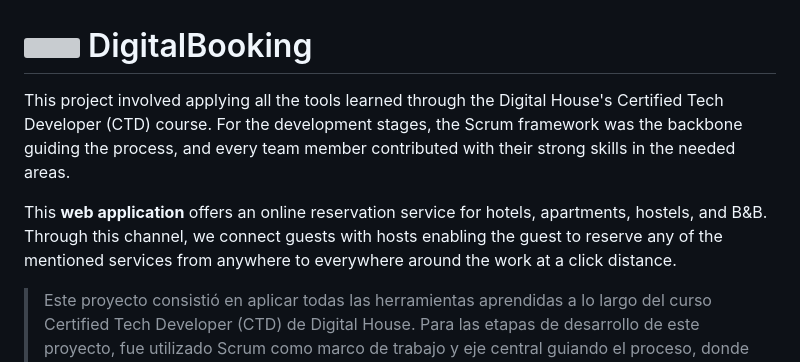
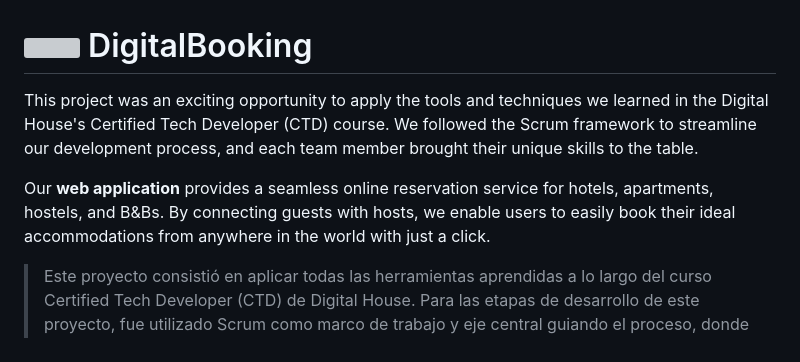
Before and after one commit to JorgSierra/DigitalBooking, a Markdown page: README.md, the part around one of its changes. Rendered like a GitHub page; grey boxes are pictures that could not be loaded.

```diff
--- a/README.md
+++ b/README.md
@@ -1,8 +1,8 @@
 # <img src="https://github.com/JorgSierra/DigitalBooking/blob/b21791907d00586d65085946aef8260db7c00b51/src/logoDb.png"  width="65" height="50"> DigitalBooking
 
-This project involved applying all the tools learned through the Digital House's Certified Tech Developer (CTD) course. For the development stages, the Scrum framework was the backbone guiding the process, and every team member contributed with their strong skills in the needed areas.
+This project was an exciting opportunity to apply the tools and techniques we learned in the Digital House's Certified Tech Developer (CTD) course. We followed the Scrum framework to streamline our development process, and each team member brought their unique skills to the table.
 
-This **web application** offers an online reservation service for hotels, apartments, hostels, and  B&B. Through this channel, we connect guests with hosts enabling the guest to reserve any of the mentioned services from anywhere to everywhere around the work at a click distance.
+Our **web application** provides a seamless online reservation service for hotels, apartments, hostels, and B&Bs. By connecting guests with hosts, we enable users to easily book their ideal accommodations from anywhere in the world with just a click.
 
 >Este proyecto consistió en aplicar todas las herramientas aprendidas a lo largo del curso Certified Tech Developer (CTD) de Digital House. Para las etapas de desarrollo de este proyecto, fue utilizado Scrum como marco de trabajo y eje central guiando el proceso, donde todos los miembros del equipo contribuyeron con sus habilidades más fuertes en las áreas donde fueron necesitadas. Esta **aplicación web** ofrece un servicio de reservas online para hoteles, apartamentos, hostels y B&B. Atreves de este canal, conectamos a huéspedes con anfitriones habilitando los huéspedes a reservar en cualquiera de los servicios mencionados, desde y hacia cualquier lugar alrededor del mundo a la distancia de un clic.
 
```
Also changed, not shown: other parts of README.md (+1 -0 lines).
